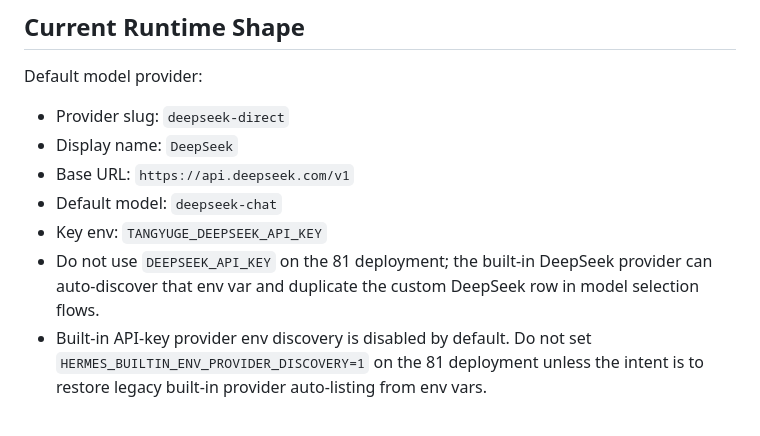
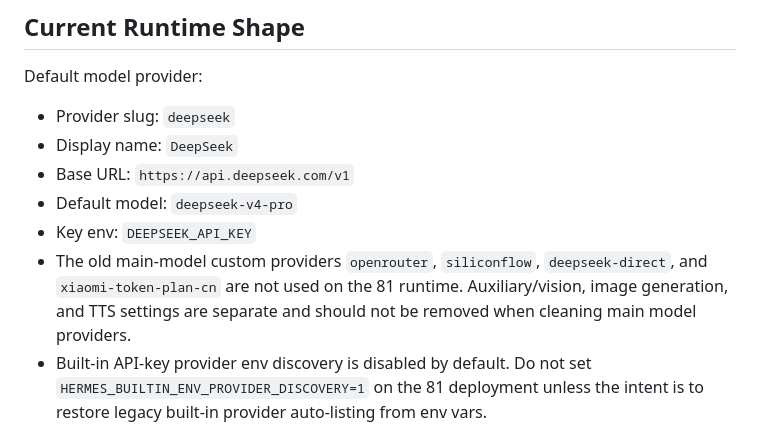
Before and after one commit to QianYan-Art/hermes-agent, a Markdown page: docs/tangyuge-hermes/07-server-operations.md, the part around the change. Rendered like a GitHub page.

Commit message:
Document built-in DeepSeek runtime config

```diff
--- a/docs/tangyuge-hermes/07-server-operations.md
+++ b/docs/tangyuge-hermes/07-server-operations.md
@@ -23,14 +23,15 @@ docs.
 
 Default model provider:
 
-- Provider slug: `deepseek-direct`
+- Provider slug: `deepseek`
 - Display name: `DeepSeek`
 - Base URL: `https://api.deepseek.com/v1`
-- Default model: `deepseek-chat`
-- Key env: `TANGYUGE_DEEPSEEK_API_KEY`
-- Do not use `DEEPSEEK_API_KEY` on the 81 deployment; the built-in DeepSeek
-  provider can auto-discover that env var and duplicate the custom DeepSeek row
-  in model selection flows.
+- Default model: `deepseek-v4-pro`
+- Key env: `DEEPSEEK_API_KEY`
+- The old main-model custom providers `openrouter`, `siliconflow`,
+  `deepseek-direct`, and `xiaomi-token-plan-cn` are not used on the 81 runtime.
+  Auxiliary/vision, image generation, and TTS settings are separate and should
+  not be removed when cleaning main model providers.
 - Built-in API-key provider env discovery is disabled by default. Do not set
   `HERMES_BUILTIN_ENV_PROVIDER_DISCOVERY=1` on the 81 deployment unless the
   intent is to restore legacy built-in provider auto-listing from env vars.
```
Also changed, not shown: docs/tangyuge-hermes/05-patches-and-rtk.md (+5 -5 lines).
